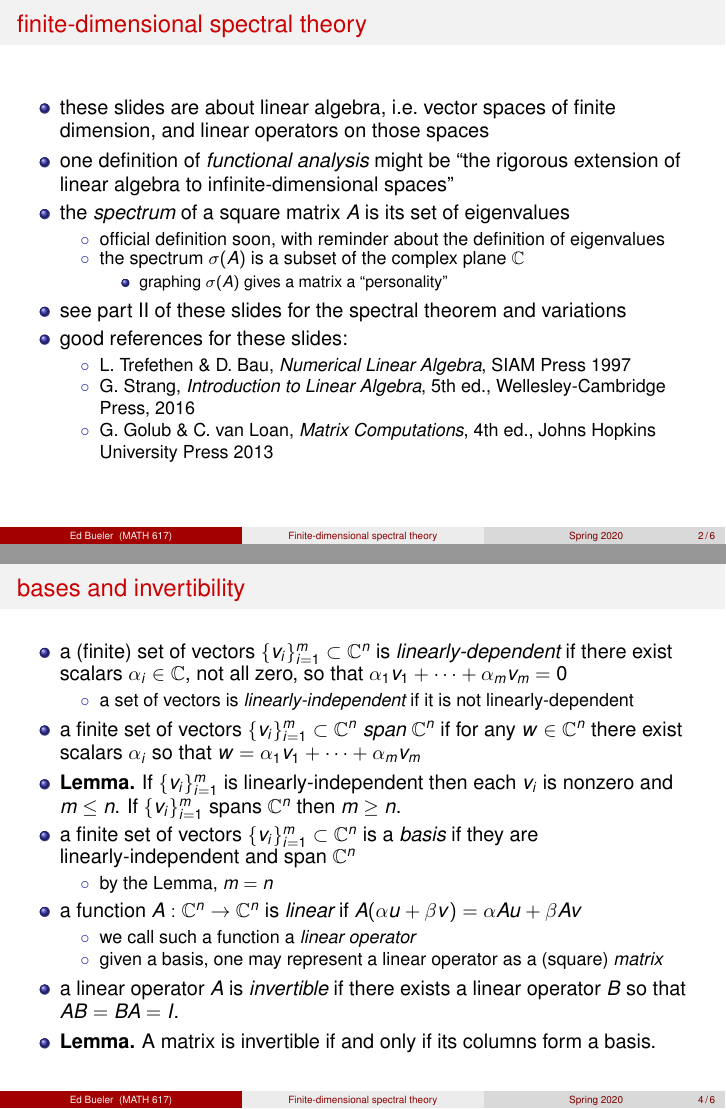
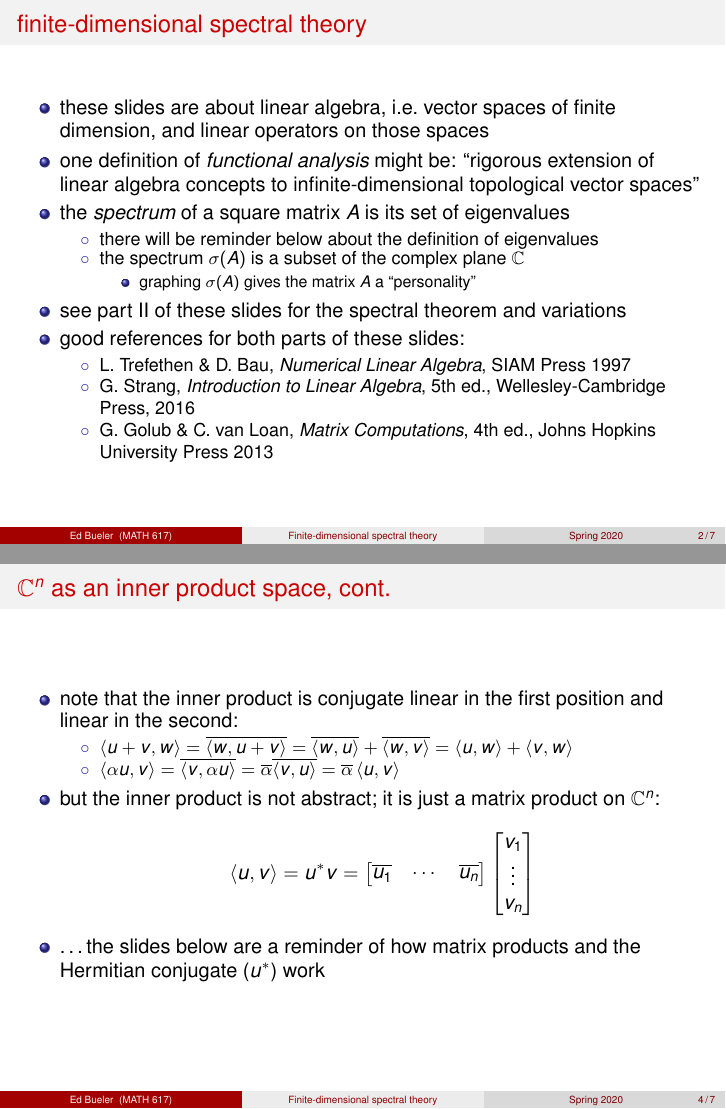
Before and after one commit to bueler/slide-teach, LaTeX slides (matrixspectral/slides1.tex): pages 2 and 4 of 6 before the commit and pages 2 and 4 of 7 after it, joined at a grey line. Compiled offline with pdfLaTeX.

Commit message:
progress

```diff
--- a/matrixspectral/slides1.tex
+++ b/matrixspectral/slides1.tex
@@ -79,7 +79,7 @@
 
 \title{Finite-dimensional spectral theory}
 
-\subtitle{part I: from inner product spaces through the Schur decomposition}
+\subtitle{part I: $\CC^n$ as an inner-product space to the Schur decomposition}
 
 \author{Ed Bueler}
 
@@ -99,17 +99,17 @@
 
 \begin{itemize}
 \item these slides are about linear algebra, i.e.~vector spaces of finite dimension, and linear operators on those spaces
-\item one definition of \emph{functional analysis} might be ``the rigorous extension of linear algebra to infinite-dimensional spaces''
+\item one definition of \emph{functional analysis} might be: ``rigorous extension of linear algebra concepts to infinite-dimensional topological vector spaces''
 \item the \emph{spectrum} of a square matrix $A$ is its set of eigenvalues
     \begin{itemize}
-    \item[$\circ$] official definition soon, with reminder about the definition of eigenvalues
+    \item[$\circ$] there will be reminder below about the definition of eigenvalues
     \item[$\circ$] the spectrum $\sigma(A)$ is a subset of the complex plane $\CC$
         \begin{itemize}
-        \item graphing $\sigma(A)$ gives a matrix a ``personality''
+        \item graphing $\sigma(A)$ gives the matrix $A$ a ``personality''
         \end{itemize}
     \end{itemize}
 \item see part II of these slides for the spectral theorem and variations
-\item good references for these slides:
+\item good references for both parts of these slides:
     \begin{itemize}
     \item[$\circ$] L.~Trefethen \& D.~Bau, \emph{Numerical Linear Algebra}, SIAM Press 1997
     \item[$\circ$] G.~Strang, \emph{Introduction to Linear Algebra}, 5th ed., Wellesley-Cambridge Press, 2016
@@ -151,25 +151,45 @@ with symmetry and positivity properties: \quad for all $u,v,w \in \CC^n$ and $\a
 \end{frame}
 
 
-\begin{frame}{bases and invertibility}
+\begin{frame}{$\CC^n$ as an inner product space, cont.}
+
+\begin{itemize}
+\item note that the inner product is conjugate linear in the first position and linear in the second:
+    \begin{itemize}
+    \item[$\circ$] $\ip{u+v}{w} = \overline{\ip{w}{u+v}} = \overline{\ip{w}{u}} + \overline{\ip{w}{v}} = \ip{u}{w} + \ip{v}{w}$
+    \item[$\circ$] $\ip{\alpha u}{v} =\overline{\ip{v}{\alpha u}} = \overline{\alpha} \overline{\ip{v}{u}} =\overline{\alpha} \ip{u}{v}$
+    \end{itemize}
+\item but the inner product is not abstract; it is just a matrix product on $\CC^n$:
+    $$\ip{u}{v} = u^* v = \begin{bmatrix}
+    \overline{u_1} & \cdots & \overline{u_n}
+    \end{bmatrix} \begin{bmatrix}
+    v_1 \\ \vdots \\ v_n
+    \end{bmatrix}$$
+\item \dots the slides below are a reminder of how matrix products and the Hermitian conjugate ($u^*$) work
+\end{itemize}
+\end{frame}
+
+
+\begin{frame}{bases and matrices}
 
 \begin{itemize}
 \item a (finite) set of vectors $\{v_i\}_{i=1}^m \subset \CC^n$ is \emph{linearly-dependent} if there exist scalars $\alpha_i \in \CC$, not all zero, so that $\alpha_1 v_1 + \dots + \alpha_m v_m = 0$
     \begin{itemize}
     \item[$\circ$] a set of vectors is \emph{linearly-independent} if it is not linearly-dependent
     \end{itemize}
-\item a finite set of vectors $\{v_i\}_{i=1}^m \subset \CC^n$ \emph{span} $\CC^n$ if for any $w\in \CC^n$ there exist scalars $\alpha_i$ so that $w = \alpha_1 v_1 + \dots + \alpha_m v_m$
+\item a finite set of vectors $\{v_i\}_{i=1}^m$ \emph{span} $\CC^n$ if for any $w\in \CC^n$ there exist scalars $\alpha_i$ so that $w = \alpha_1 v_1 + \dots + \alpha_m v_m$
 \item \textbf{Lemma.}  If $\{v_i\}_{i=1}^m$ is linearly-independent then each $v_i$ is nonzero and $m \le n$.  If $\{v_i\}_{i=1}^m$ spans $\CC^n$ then $m \ge n$.
-\item a finite set of vectors $\{v_i\}_{i=1}^m \subset \CC^n$ is a \emph{basis} if they are linearly-independent and span $\CC^n$
+\item a finite set of vectors $\{v_i\}_{i=1}^m \subset \CC^n$ is a \emph{basis} if the set is linearly-independent and it spans $\CC^n$
     \begin{itemize}
     \item[$\circ$] by the Lemma, $m=n$
     \end{itemize}
-\item a function $A:\CC^n \to \CC^n$ is \emph{linear} if $A(\alpha u+\beta v) = \alpha Au + \beta Av$
+\item a function $A:\CC^n \to \CC^n$ is \emph{linear} if $A(\alpha u+\beta v) = \alpha A(u) + \beta A(v)$
     \begin{itemize}
-    \item[$\circ$] we call such a function a \emph{linear operator}
+    \item[$\circ$] we call such a function a \emph{linear operator} and we write $Au=A(u)$
     \item[$\circ$] given a basis, one may represent a linear operator as a (square) \emph{matrix}
+    \item[$\circ$] matrix multiplication is just function composition
     \end{itemize}
-\item a linear operator $A$ is \emph{invertible} if there exists a linear operator $B$ so that $AB=BA=I$.
+\item a matrix $A$ is \emph{invertible} if there exists a matrix $B$ so that $AB=BA=I$
 \item \textbf{Lemma.} A matrix is invertible if and only if its columns form a basis.
 \end{itemize}
 \end{frame}
```
Also changed, not shown: matrixspectral/slides1.tex (4 more changed lines).
